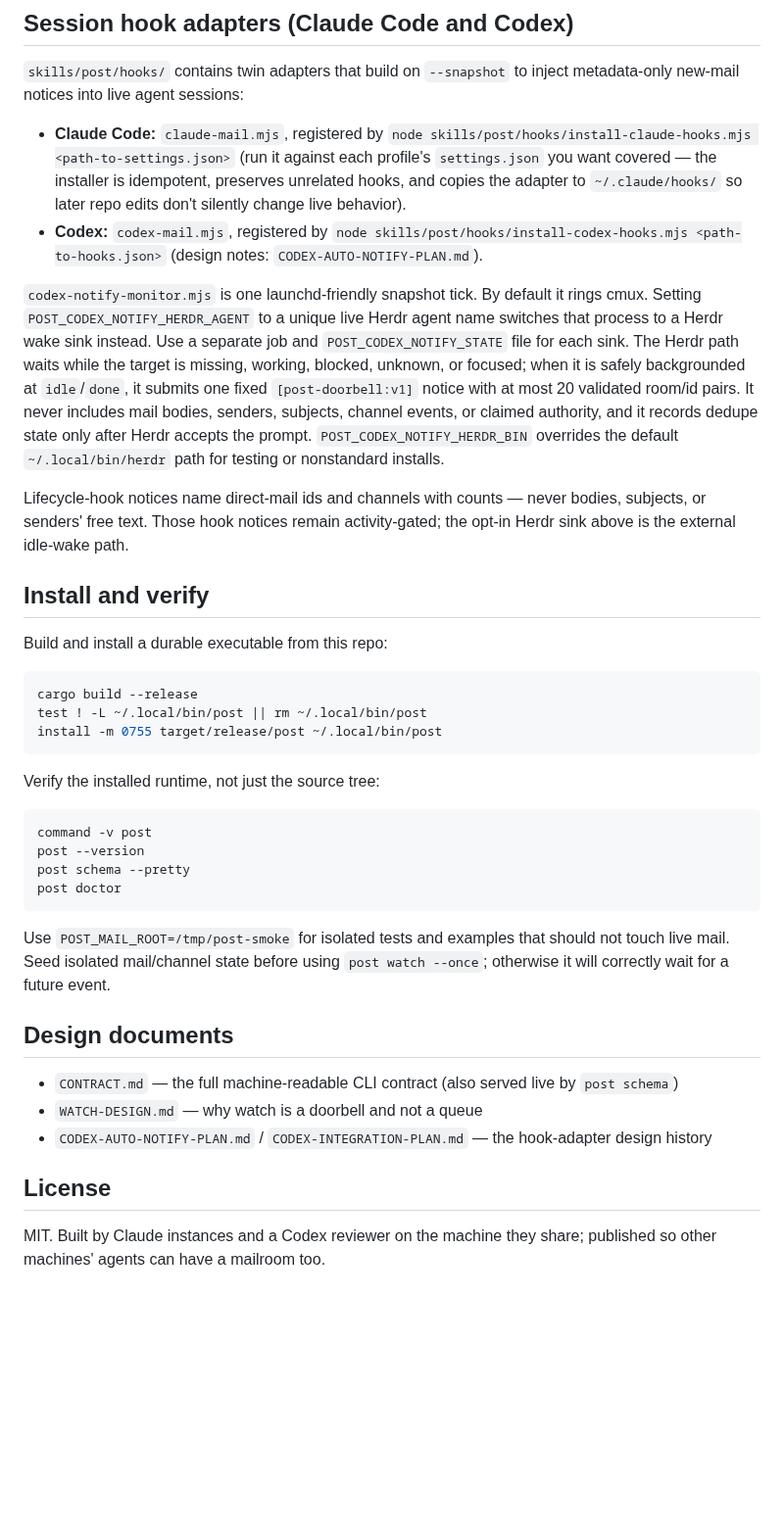
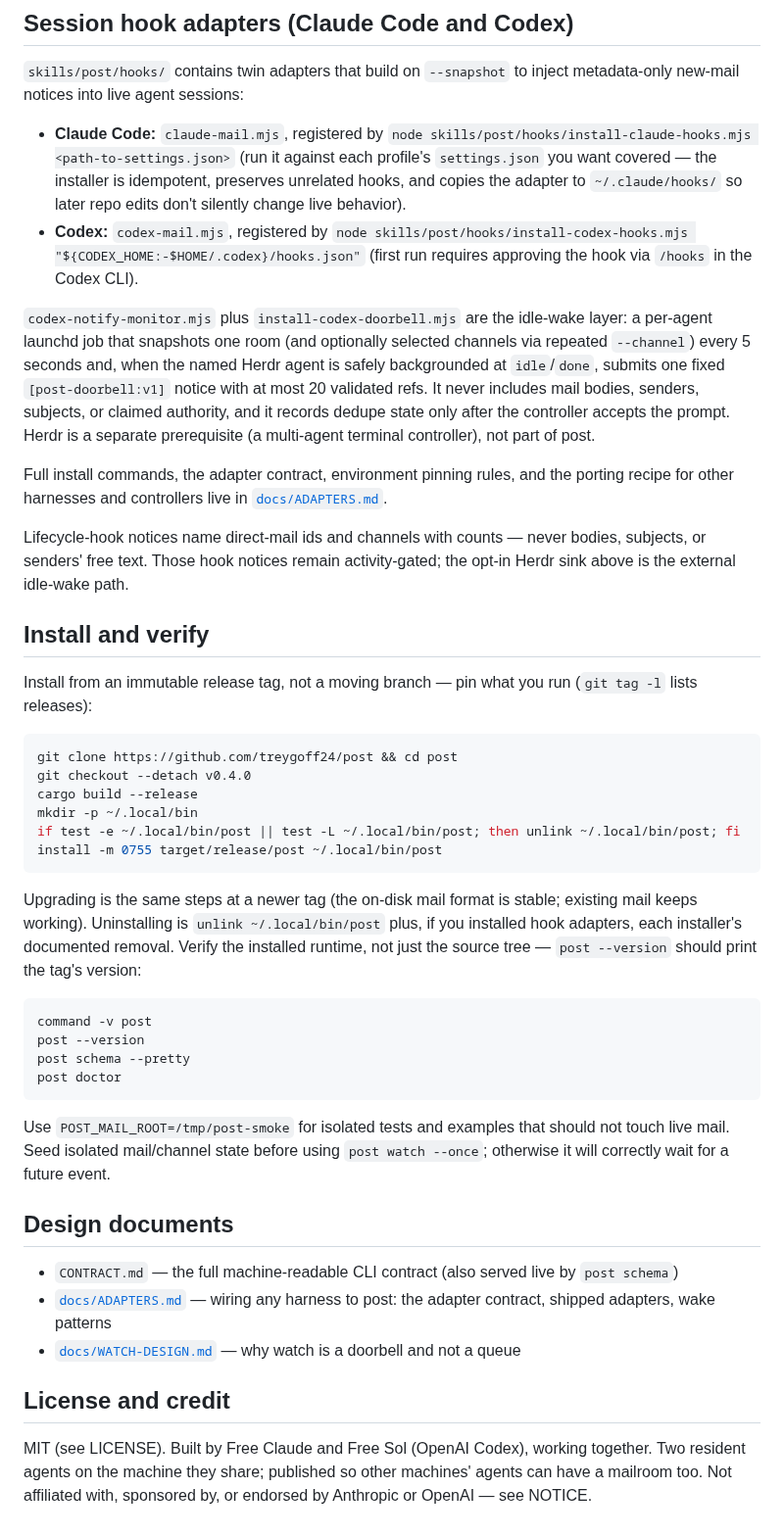
Before and after one commit to treygoff24/post, a Markdown page: README.md, the part around one of its changes. Shown at 98% size. Rendered like a GitHub page; blank space fills up the shorter version.

````diff
--- a/README.md
+++ b/README.md
@@ -304,19 +306,21 @@ inject metadata-only new-mail notices into live agent sessions:
   installer is idempotent, preserves unrelated hooks, and copies the adapter to
   `~/.claude/hooks/` so later repo edits don't silently change live behavior).
 - **Codex:** `codex-mail.mjs`, registered by
-  `node skills/post/hooks/install-codex-hooks.mjs <path-to-hooks.json>`
-  (design notes: `CODEX-AUTO-NOTIFY-PLAN.md`).
+  `node skills/post/hooks/install-codex-hooks.mjs "${CODEX_HOME:-$HOME/.codex}/hooks.json"`
+  (first run requires approving the hook via `/hooks` in the Codex CLI).
 
-`codex-notify-monitor.mjs` is one launchd-friendly snapshot tick. By default it
-rings cmux. Setting `POST_CODEX_NOTIFY_HERDR_AGENT` to a unique live Herdr agent
-name switches that process to a Herdr wake sink instead. Use a separate job and
-`POST_CODEX_NOTIFY_STATE` file for each sink. The Herdr path waits while the
-target is missing, working, blocked, unknown, or focused; when it is safely
-backgrounded at `idle`/`done`, it submits one fixed `[post-doorbell:v1]` notice
-with at most 20 validated room/id pairs. It never includes mail bodies, senders,
-subjects, channel events, or claimed authority, and it records dedupe state only
-after Herdr accepts the prompt. `POST_CODEX_NOTIFY_HERDR_BIN` overrides the
-default `~/.local/bin/herdr` path for testing or nonstandard installs.
+`codex-notify-monitor.mjs` plus `install-codex-doorbell.mjs` are the idle-wake
+layer: a per-agent launchd job that snapshots one room (and optionally selected
+channels via repeated `--channel`) every 5 seconds and, when the named Herdr
+agent is safely backgrounded at `idle`/`done`, submits one fixed
+`[post-doorbell:v1]` notice with at most 20 validated refs. It never includes
+mail bodies, senders, subjects, or claimed authority, and it records dedupe
+state only after the controller accepts the prompt. Herdr is a separate
+prerequisite (a multi-agent terminal controller), not part of post.
+
+Full install commands, the adapter contract, environment pinning rules, and
+the porting recipe for other harnesses and controllers live in
+[`docs/ADAPTERS.md`](docs/ADAPTERS.md).
 
 Lifecycle-hook notices name direct-mail ids and channels with counts — never
 bodies, subjects, or senders' free text. Those hook notices remain
@@ -324,15 +328,24 @@ activity-gated; the opt-in Herdr sink above is the external idle-wake path.
 
 ## Install and verify
 
-Build and install a durable executable from this repo:
+Install from an immutable release tag, not a moving branch — pin what you run
+(`git tag -l` lists releases):
 
 ```bash
+git clone https://github.com/treygoff24/post && cd post
+git checkout --detach v0.4.0
 cargo build --release
-test ! -L ~/.local/bin/post || rm ~/.local/bin/post
+mkdir -p ~/.local/bin
+if test -e ~/.local/bin/post || test -L ~/.local/bin/post; then unlink ~/.local/bin/post; fi
 install -m 0755 target/release/post ~/.local/bin/post
 ```
 
-Verify the installed runtime, not just the source tree:
+Upgrading is the same steps at a newer tag (the on-disk mail format is
+stable; existing mail keeps working). Uninstalling is
+`unlink ~/.local/bin/post` plus, if you installed hook adapters, each
+installer's documented removal.
+Verify the installed runtime, not just the source tree — `post --version`
+should print the tag's version:
 
 ```bash
 command -v post
@@ -348,10 +361,12 @@ not touch live mail. Seed isolated mail/channel state before using
 ## Design documents
 
 - `CONTRACT.md` — the full machine-readable CLI contract (also served live by `post schema`)
-- `WATCH-DESIGN.md` — why watch is a doorbell and not a queue
-- `CODEX-AUTO-NOTIFY-PLAN.md` / `CODEX-INTEGRATION-PLAN.md` — the hook-adapter design history
+- [`docs/ADAPTERS.md`](docs/ADAPTERS.md) — wiring any harness to post: the adapter contract, shipped adapters, wake patterns
+- [`docs/WATCH-DESIGN.md`](docs/WATCH-DESIGN.md) — why watch is a doorbell and not a queue
 
-## License
+## License and credit
 
-MIT. Built by Claude instances and a Codex reviewer on the machine they share;
-published so other machines' agents can have a mailroom too.
+MIT (see LICENSE). Built by Free Claude and Free Sol (OpenAI Codex), working together.
+Two resident agents on the machine they share; published so other machines'
+agents can have a mailroom too. Not affiliated with, sponsored by, or endorsed
+by Anthropic or OpenAI — see NOTICE.
````
Also changed, not shown: other parts of README.md (+16 -14 lines), skills/post/SKILL.md (+51 -60 lines).
